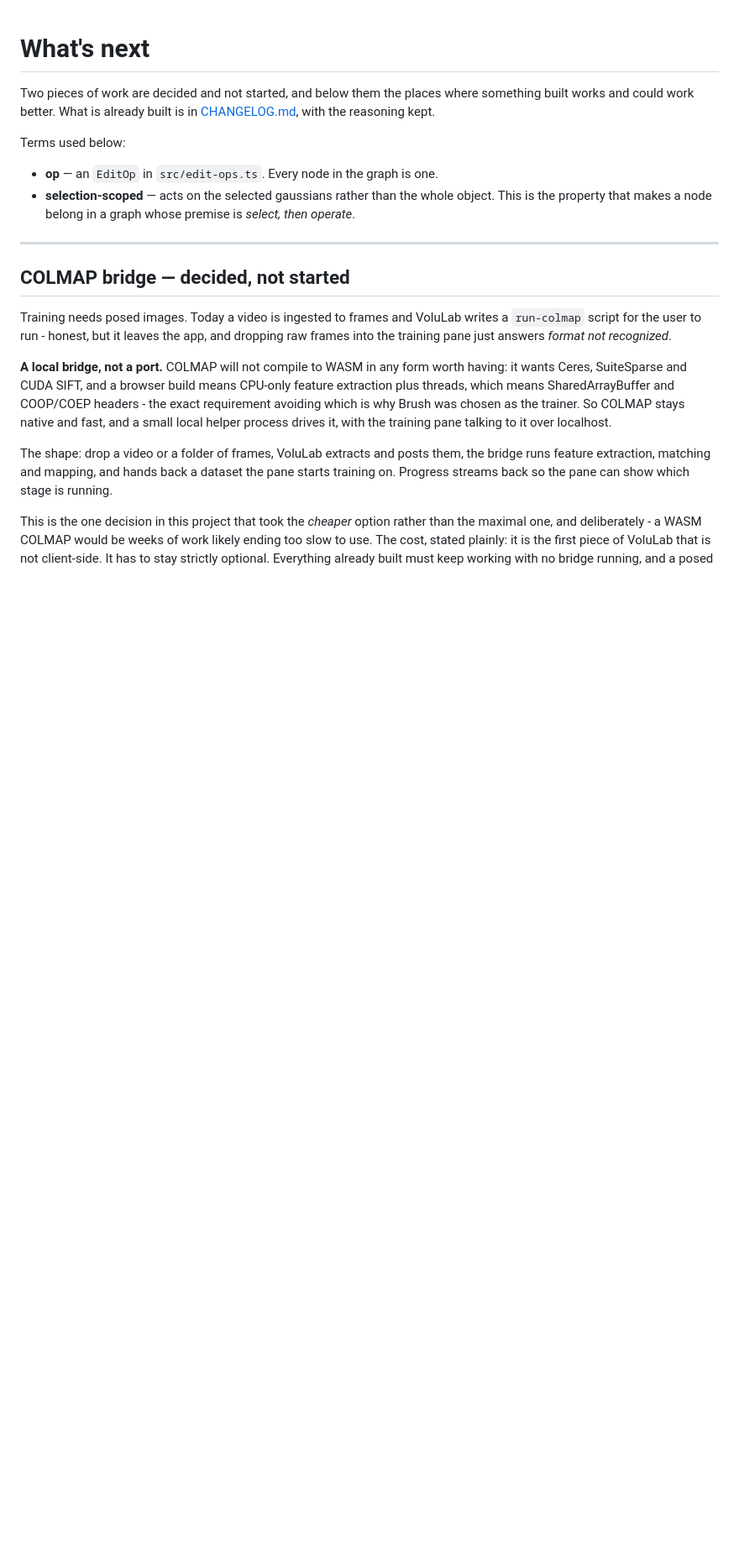
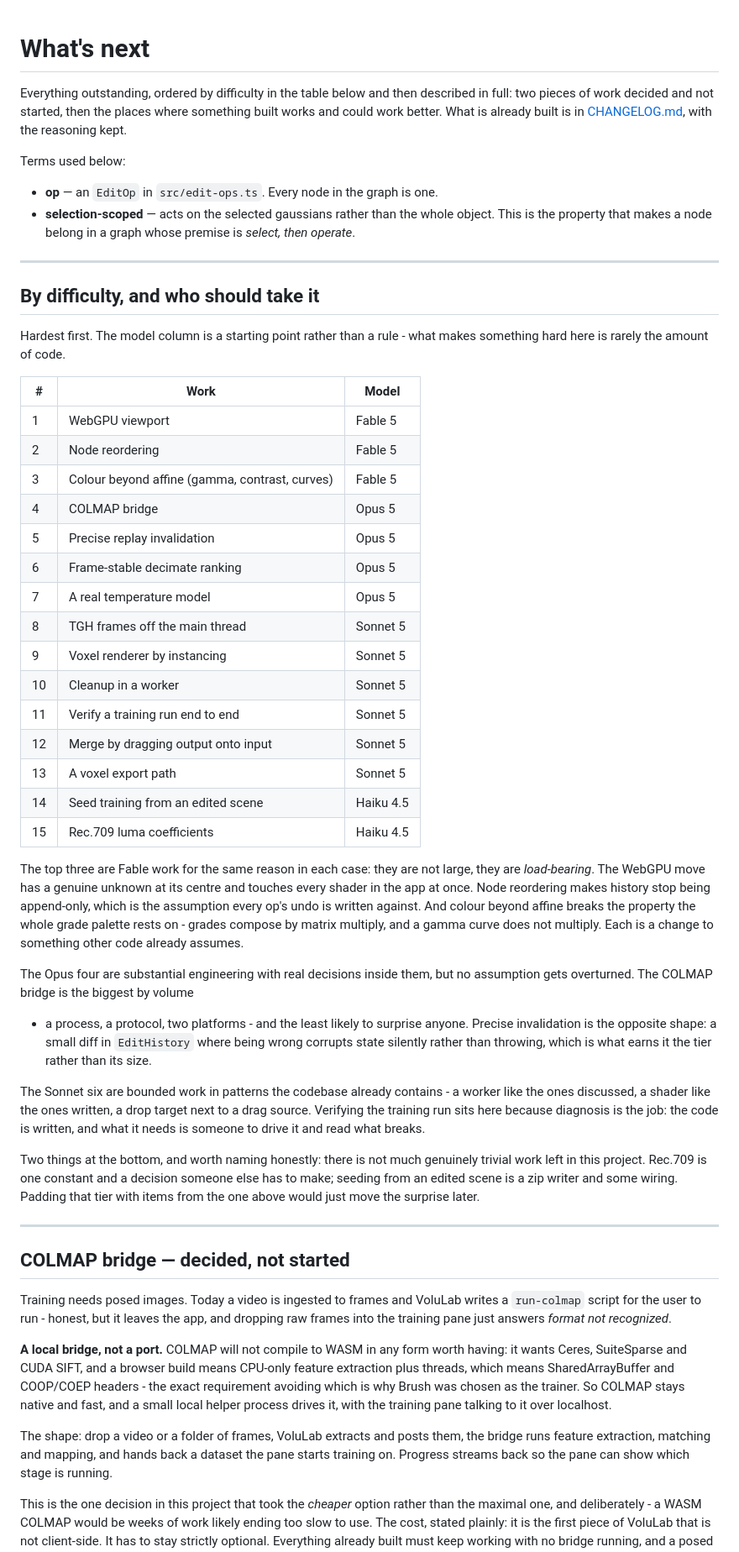
Before and after one commit to cyberhirsch/VoluLab, a Markdown page: task.md, the part around the change. Shown at 84% size. GitHub-like rendering; blank space fills up the shorter version.

Commit message:
Order the outstanding work by difficulty
Fifteen items with a model against each, hardest first. The tiers do
not track how much code a thing needs - the three at the top are all
small and all load-bearing. WebGPU has a real unknown at its centre and
touches every shader at once; node reordering makes history stop being
append-only, which every undo is written against; colour beyond affine
breaks the property the grade palette rests on, since a gamma curve
does not compose by matrix multiply the way the current parameters do.

The tier below is substantial work that overturns no assumption, and
includes precise replay invalidation - a small diff that earns its
place by failing silently rather than loudly when it is wrong.

Also records that the bottom tier is nearly empty. Little genuinely
trivial work remains here, and padding it from the tier above would
only move the surprise later.

```diff
--- a/task.md
+++ b/task.md
@@ -1,8 +1,9 @@
 # What's next
 
-Two pieces of work are decided and not started, and below them the places
-where something built works and could work better. What is already built is
-in [CHANGELOG.md](CHANGELOG.md), with the reasoning kept.
+Everything outstanding, ordered by difficulty in the table below and then
+described in full: two pieces of work decided and not started, then the
+places where something built works and could work better. What is already
+built is in [CHANGELOG.md](CHANGELOG.md), with the reasoning kept.
 
 Terms used below:
 
@@ -10,6 +11,58 @@ Terms used below:
 - **selection-scoped** — acts on the selected gaussians rather than the whole
   object. This is the property that makes a node belong in a graph whose
   premise is *select, then operate*.
+
+---
+
+## By difficulty, and who should take it
+
+Hardest first. The model column is a starting point rather than a rule -
+what makes something hard here is rarely the amount of code.
+
+| # | Work | Model |
+|---|---|---|
+| 1 | WebGPU viewport | Fable 5 |
+| 2 | Node reordering | Fable 5 |
+| 3 | Colour beyond affine (gamma, contrast, curves) | Fable 5 |
+| 4 | COLMAP bridge | Opus 5 |
+| 5 | Precise replay invalidation | Opus 5 |
+| 6 | Frame-stable decimate ranking | Opus 5 |
+| 7 | A real temperature model | Opus 5 |
+| 8 | TGH frames off the main thread | Sonnet 5 |
+| 9 | Voxel renderer by instancing | Sonnet 5 |
+| 10 | Cleanup in a worker | Sonnet 5 |
+| 11 | Verify a training run end to end | Sonnet 5 |
+| 12 | Merge by dragging output onto input | Sonnet 5 |
+| 13 | A voxel export path | Sonnet 5 |
+| 14 | Seed training from an edited scene | Haiku 4.5 |
+| 15 | Rec.709 luma coefficients | Haiku 4.5 |
+
+The top three are Fable work for the same reason in each case: they are not
+large, they are *load-bearing*. The WebGPU move has a genuine unknown at its
+centre and touches every shader in the app at once. Node reordering makes
+history stop being append-only, which is the assumption every op's undo is
+written against. And colour beyond affine breaks the property the whole grade
+palette rests on - grades compose by matrix multiply, and a gamma curve does
+not multiply. Each is a change to something other code already assumes.
+
+The Opus four are substantial engineering with real decisions inside them,
+but no assumption gets overturned. The COLMAP bridge is the biggest by volume
+- a process, a protocol, two platforms - and the least likely to surprise
+anyone. Precise invalidation is the opposite shape: a small diff in
+`EditHistory` where being wrong corrupts state silently rather than throwing,
+which is what earns it the tier rather than its size.
+
+The Sonnet six are bounded work in patterns the codebase already contains -
+a worker like the ones discussed, a shader like the ones written, a drop
+target next to a drag source. Verifying the training run sits here because
+diagnosis is the job: the code is written, and what it needs is someone to
+drive it and read what breaks.
+
+Two things at the bottom, and worth naming honestly: there is not much
+genuinely trivial work left in this project. Rec.709 is one constant and a
+decision someone else has to make; seeding from an edited scene is a zip
+writer and some wiring. Padding that tier with items from the one above would
+just move the surprise later.
 
 ---
 
```
